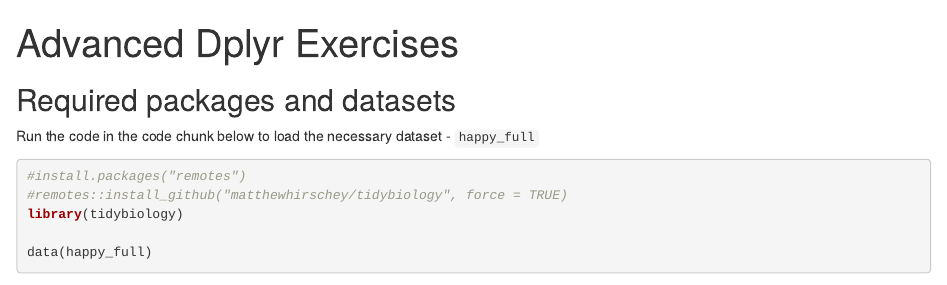
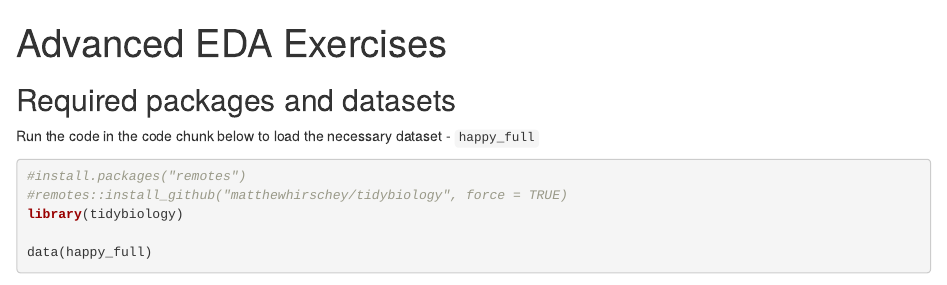
Before and after one commit to tidybiology/tidybiology-exercises, an R Markdown document (happy/adv_eda_exercise_happy.Rmd): the page in a window 1100 px wide, from its top. Rendered offline with R 4.5, knitr and Pandoc, with nearby package versions; some code elsewhere in the file could not run offline.

Commit message:
small fixes

```diff
--- a/happy/adv_dplyr_exercise_happy.Rmd
+++ b/happy/adv_eda_exercise_happy.Rmd
@@ -1,5 +1,5 @@
 ---
-title: "Advanced Dplyr Exercises"
+title: "Advanced EDA Exercises"
 output: html_document
 ---
 
```
